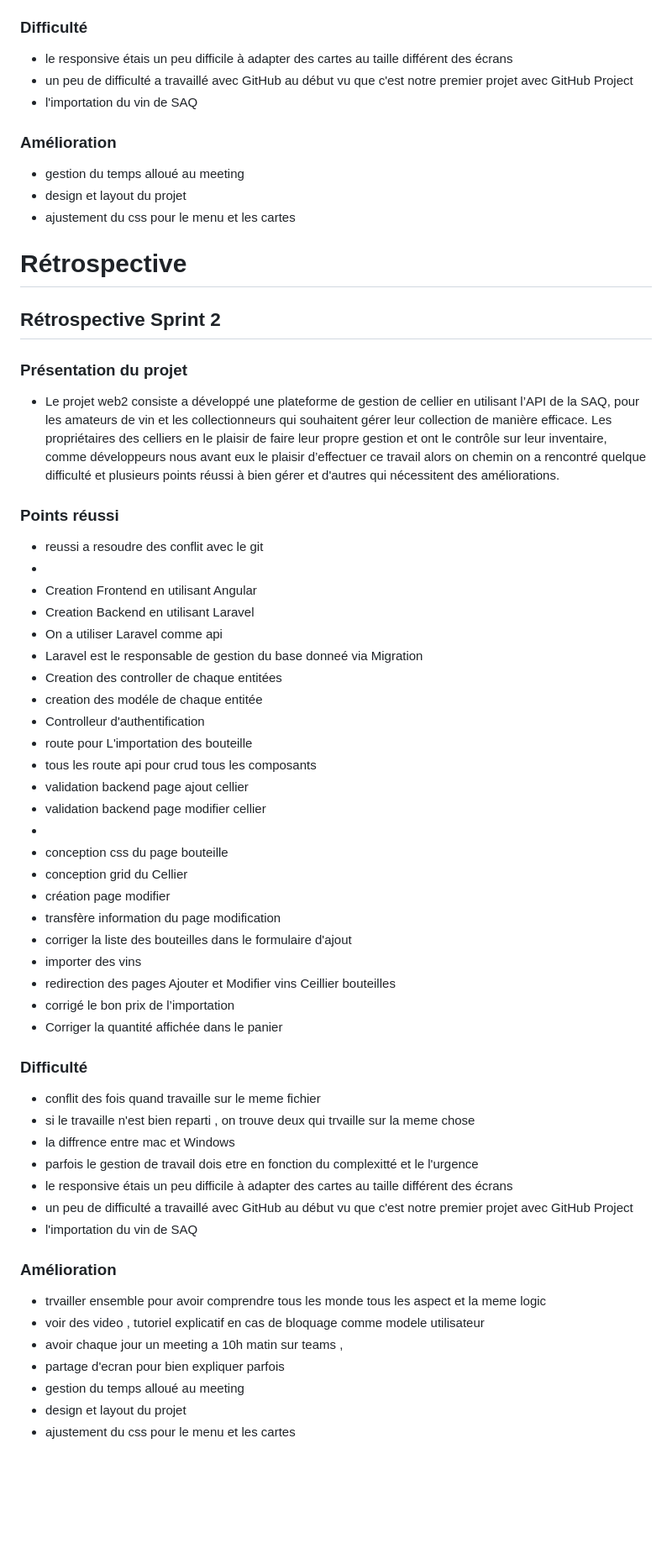
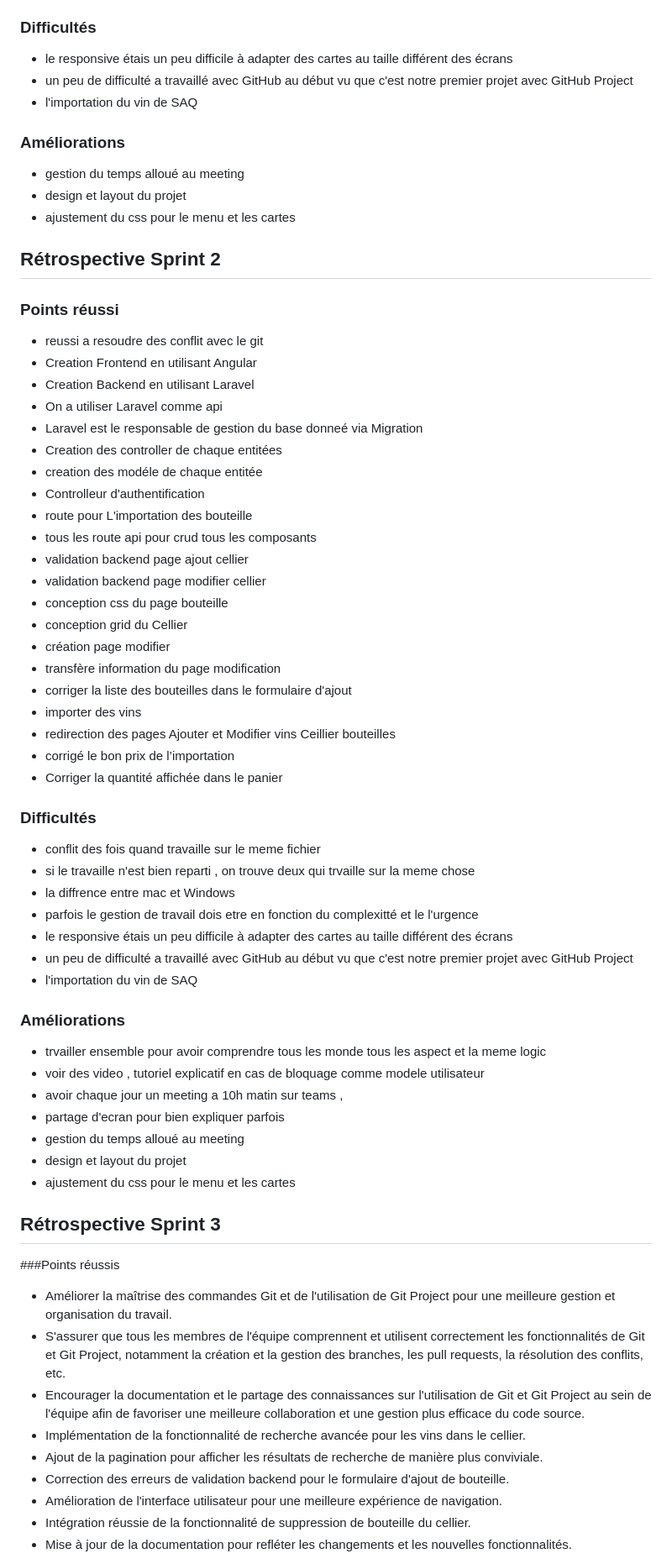
Before and after one commit to absahmed799/vino2, a Markdown page: Retrospective.md, the part around one of its changes. Shown at 84% size. Drawn GitHub-style; blank space fills up the shorter version.

```diff
--- a/Retrospective.md
+++ b/Retrospective.md
@@ -21,25 +20,20 @@
 - corrigé le bon prix de l’importation
 - Corriger la quantité affichée dans le panier
 
-### Difficulté
+### Difficultés
 - le responsive étais un peu difficile à adapter des cartes au taille différent des écrans
 - un peu de difficulté a travaillé avec GitHub au début vu que c'est notre premier projet avec GitHub Project
 - l'importation du vin de SAQ
 
-### Amélioration
+### Améliorations
 - gestion du temps alloué au meeting
 - design et layout du projet
 - ajustement du css pour le menu et les cartes
-# Rétrospective
+
 ## Rétrospective Sprint 2
-
-### Présentation du projet
-- Le projet web2 consiste a développé une plateforme de gestion de cellier en utilisant l’API de la SAQ, pour les   amateurs de vin et les collectionneurs qui souhaitent gérer leur collection de manière efficace.
- Les propriétaires des celliers en le plaisir de faire leur propre gestion et ont le contrôle sur leur inventaire, comme développeurs nous avant eux le plaisir d’effectuer ce travail alors on chemin on a rencontré quelque difficulté et plusieurs points réussi à bien gérer et d'autres qui nécessitent des améliorations.
 
 ### Points réussi
 - reussi a resoudre des conflit avec le git
--
 - Creation Frontend en utilisant Angular
 - Creation Backend en utilisant Laravel
 - On a utiliser Laravel comme api
@@ -51,7 +45,6 @@
 - tous les route api pour crud tous les composants
 -  validation backend page ajout cellier
 - validation backend page modifier cellier
--
 - conception css du page bouteille
 - conception grid du Cellier
 - création page modifier
@@ -62,7 +55,7 @@
 - corrigé le bon prix de l’importation
 - Corriger la quantité affichée dans le panier
 
-### Difficulté
+### Difficultés
 - conflit des fois quand travaille sur le meme fichier
 - si le travaille n'est bien reparti , on trouve deux qui trvaille sur la meme chose
 - la diffrence entre mac et Windows
@@ -71,7 +64,7 @@
 - un peu de difficulté a travaillé avec GitHub au début vu que c'est notre premier projet avec GitHub Project
 - l'importation du vin de SAQ
 
-### Amélioration
+### Améliorations
 - trvailler ensemble pour avoir comprendre tous les monde tous les aspect et la meme logic
 - voir des video , tutoriel  explicatif en cas de bloquage comme modele utilisateur
 - avoir chaque jour un meeting a 10h matin sur teams ,
@@ -79,3 +72,17 @@
 - gestion du temps alloué au meeting
 - design et layout du projet
 - ajustement du css pour le menu et les cartes
+
+## Rétrospective Sprint 3
+
+###Points réussis
+- Améliorer la maîtrise des commandes Git et de l'utilisation de Git Project pour une meilleure gestion et organisation du travail.
+- S'assurer que tous les membres de l'équipe comprennent et utilisent correctement les fonctionnalités de Git et Git Project, notamment la création et la gestion des branches, les pull requests, la résolution des conflits, etc.
+- Encourager la documentation et le partage des connaissances sur l'utilisation de Git et Git Project au sein de l'équipe afin de favoriser une meilleure collaboration et une gestion plus efficace du code source.
+- Implémentation de la fonctionnalité de recherche avancée pour les vins dans le cellier.
+- Ajout de la pagination pour afficher les résultats de recherche de manière plus conviviale.
+- Correction des erreurs de validation backend pour le formulaire d'ajout de bouteille.
+- Amélioration de l'interface utilisateur pour une meilleure expérience de navigation.
+- Intégration réussie de la fonctionnalité de suppression de bouteille du cellier.
+- Mise à jour de la documentation pour refléter les changements et les nouvelles fonctionnalités.
+
```
Also changed, not shown: other parts of Retrospective.md (+10 -2 lines).
